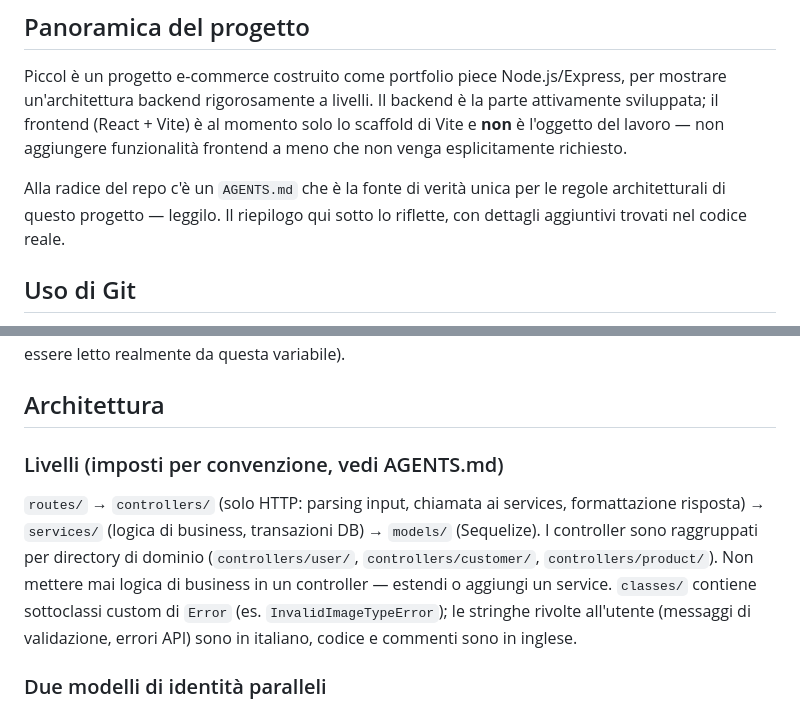
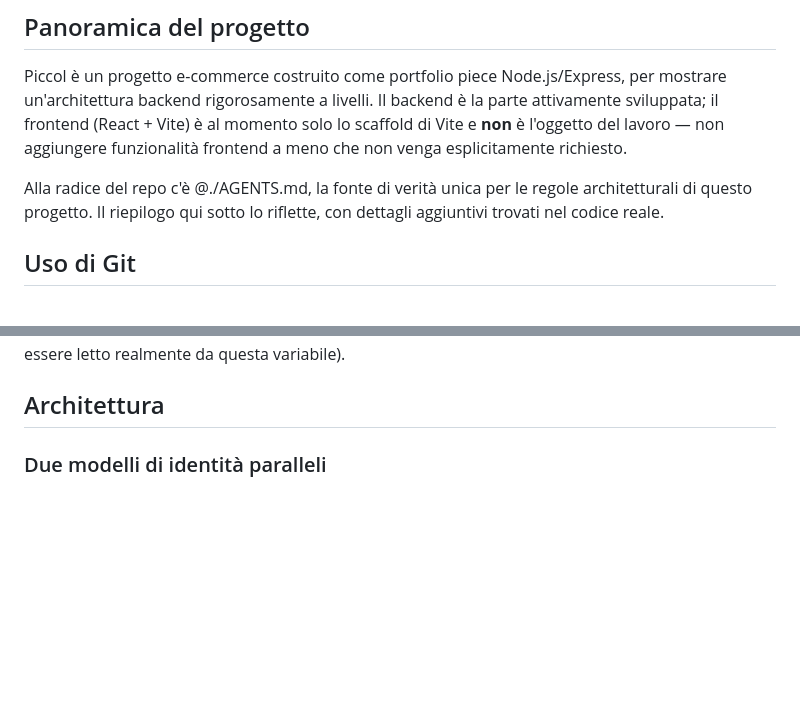
Before and after one commit to ivanomercuri/piccol, a Markdown page: CLAUDE.md, 2 parts joined by grey strips. Drawn GitHub-style; blank space fills up the shorter version.

```diff
--- a/CLAUDE.md
+++ b/CLAUDE.md
@@ -9,9 +9,8 @@ backend rigorosamente a livelli. Il backend è la parte attivamente sviluppata;
 al momento solo lo scaffold di Vite e **non** è l'oggetto del lavoro — non aggiungere funzionalità frontend
 a meno che non venga esplicitamente richiesto.
 
-Alla radice del repo c'è un `AGENTS.md` che è la fonte di verità unica per le regole architetturali di
-questo progetto — leggilo. Il riepilogo qui sotto lo riflette, con dettagli aggiuntivi trovati nel codice
-reale.
+Alla radice del repo c'è @./AGENTS.md, la fonte di verità unica per le regole architetturali di questo
+progetto. Il riepilogo qui sotto lo riflette, con dettagli aggiuntivi trovati nel codice reale.
 
 ## Uso di Git
 
@@ -74,15 +73,6 @@ attualmente hardcoded a 10 in `uploadMiddleware.js`/`handleMulterErrorsMiddlewar
 letto realmente da questa variabile).
 
 ## Architettura
-
-### Livelli (imposti per convenzione, vedi AGENTS.md)
-
-`routes/` → `controllers/` (solo HTTP: parsing input, chiamata ai services, formattazione risposta) →
-`services/` (logica di business, transazioni DB) → `models/` (Sequelize). I controller sono raggruppati per
-directory di dominio (`controllers/user/`, `controllers/customer/`, `controllers/product/`). Non mettere mai
-logica di business in un controller — estendi o aggiungi un service. `classes/` contiene sottoclassi
-custom di `Error` (es. `InvalidImageTypeError`); le stringhe rivolte all'utente (messaggi di validazione,
-errori API) sono in italiano, codice e commenti sono in inglese.
 
 ### Due modelli di identità paralleli
 
```
Also changed, not shown: AGENTS.md (+33 -0 lines).
